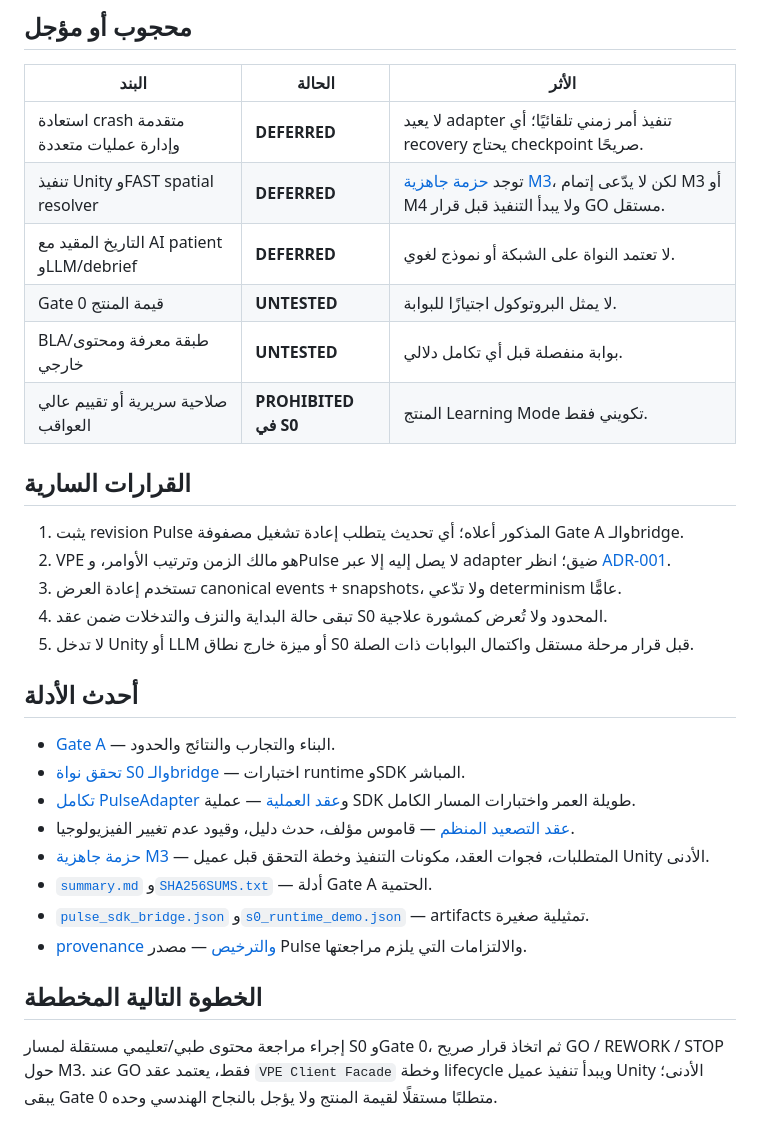
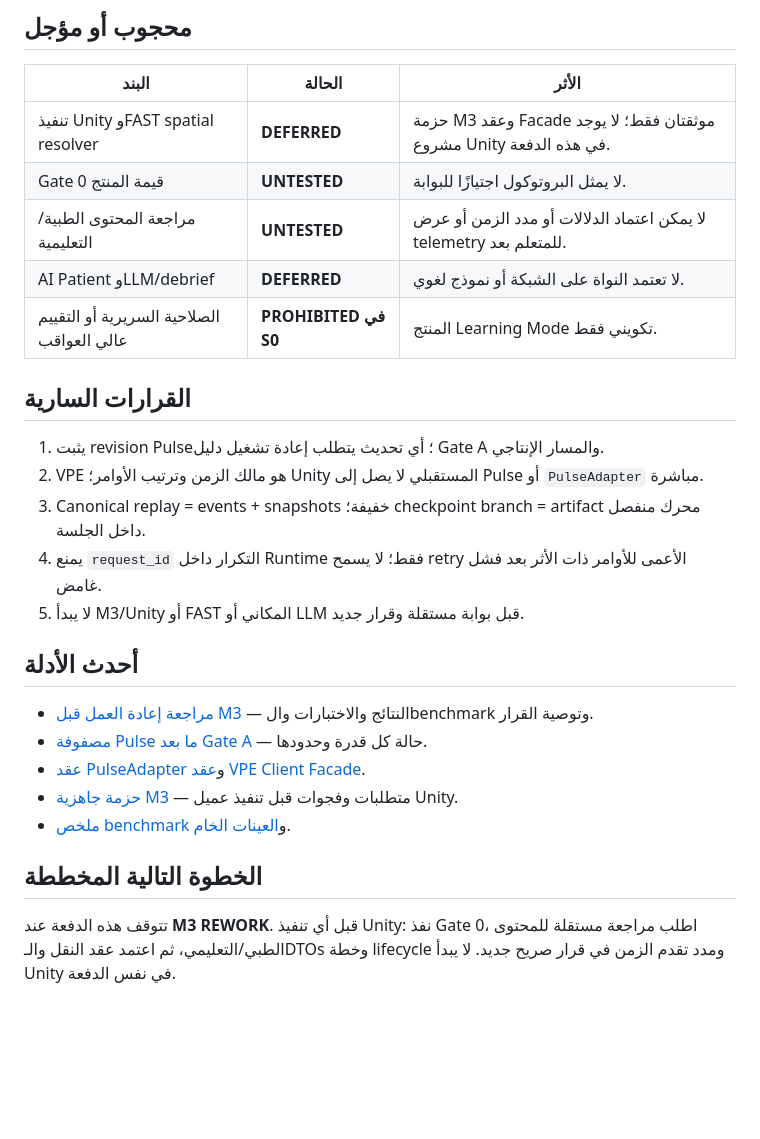
Before and after one commit to mohammedtaha-ai/noxora_test, a Markdown page: docs/status/CURRENT_STATUS.md, the part around one of its changes. GitHub-like rendering; blank space fills up the shorter version.

```diff
--- a/docs/status/CURRENT_STATUS.md
+++ b/docs/status/CURRENT_STATUS.md
@@ -35,32 +41,28 @@
 
 | البند | الحالة | الأثر |
 |---|---|---|
-| استعادة crash متقدمة وإدارة عمليات متعددة | **DEFERRED** | لا يعيد adapter تنفيذ أمر زمني تلقائيًا؛ أي recovery يحتاج checkpoint صريحًا. |
-| تنفيذ Unity وFAST spatial resolver | **DEFERRED** | توجد [حزمة جاهزية M3](../design/m3-unity-readiness.md)، لكن لا يدّعى إتمام M3 أو M4 ولا يبدأ التنفيذ قبل قرار GO مستقل. |
-| التاريخ المقيد مع AI patient وLLM/debrief | **DEFERRED** | لا تعتمد النواة على الشبكة أو نموذج لغوي. |
+| تنفيذ Unity وFAST spatial resolver | **DEFERRED** | حزمة M3 وعقد Facade موثقتان فقط؛ لا يوجد مشروع Unity في هذه الدفعة. |
 | Gate 0 قيمة المنتج | **UNTESTED** | لا يمثل البروتوكول اجتيازًا للبوابة. |
-| BLA/طبقة معرفة ومحتوى خارجي | **UNTESTED** | بوابة منفصلة قبل أي تكامل دلالي. |
-| صلاحية سريرية أو تقييم عالي العواقب | **PROHIBITED في S0** | المنتج Learning Mode تكويني فقط. |
+| مراجعة المحتوى الطبية/التعليمية | **UNTESTED** | لا يمكن اعتماد الدلالات أو مدد الزمن أو عرض telemetry للمتعلم بعد. |
+| AI Patient وLLM/debrief | **DEFERRED** | لا تعتمد النواة على الشبكة أو نموذج لغوي. |
+| الصلاحية السريرية أو التقييم عالي العواقب | **PROHIBITED في S0** | المنتج Learning Mode تكويني فقط. |
 
 ## القرارات السارية
 
-1. يثبت revision Pulse المذكور أعلاه؛ أي تحديث يتطلب إعادة تشغيل مصفوفة Gate A والـbridge.
-2. VPE هو مالك الزمن وترتيب الأوامر، وPulse لا يصل إليه إلا عبر adapter ضيق؛ انظر [ADR-001](../decisions/ADR-001-pulse-process-topology.md).
-3. تستخدم إعادة العرض canonical events + snapshots، ولا تدّعي determinism عامًّا.
-4. تبقى حالة البداية والنزف والتدخلات ضمن عقد S0 المحدود ولا تُعرض كمشورة علاجية.
-5. لا تدخل Unity أو LLM أو ميزة خارج نطاق S0 قبل قرار مرحلة مستقل واكتمال البوابات ذات الصلة.
+1. يثبت revision Pulse؛ أي تحديث يتطلب إعادة تشغيل دليل Gate A والمسار الإنتاجي.
+2. VPE هو مالك الزمن وترتيب الأوامر؛ Unity المستقبلي لا يصل إلى Pulse أو `PulseAdapter` مباشرة.
+3. Canonical replay = events + snapshots خفيفة؛ checkpoint branch = artifact محرك منفصل داخل الجلسة.
+4. يمنع `request_id` التكرار داخل Runtime فقط؛ لا يسمح retry الأعمى للأوامر ذات الأثر بعد فشل غامض.
+5. لا يبدأ M3/Unity أو FAST المكاني أو LLM قبل بوابة مستقلة وقرار جديد.
 
 ## أحدث الأدلة
 
-- [Gate A](../reports/002-pulse-gate-a.md) — البناء والتجارب والنتائج والحدود.
-- [تحقق نواة S0 والـbridge](../reports/003-s0-core-verification.md) — اختبارات runtime وSDK المباشر.
-- [تكامل PulseAdapter](../reports/004-pulse-adapter-integration.md) و[عقد العملية](../contracts/pulse-adapter-process-contract.md) — عملية SDK طويلة العمر واختبارات المسار الكامل.
-- [عقد التصعيد المنظم](../contracts/s0-escalation-contract.md) — قاموس مؤلف، حدث دليل، وقيود عدم تغيير الفيزيولوجيا.
-- [حزمة جاهزية M3](../design/m3-unity-readiness.md) — المتطلبات، فجوات العقد، مكونات التنفيذ وخطة التحقق قبل عميل Unity الأدنى.
-- [`summary.md`](../../experiments/pulse_gate_a/results/2026-08-22/summary.md) و[`SHA256SUMS.txt`](../../experiments/pulse_gate_a/results/2026-08-22/SHA256SUMS.txt) — أدلة Gate A الحتمية.
-- [`pulse_sdk_bridge.json`](../../artifacts/representative-small-results/pulse_sdk_bridge.json) و[`s0_runtime_demo.json`](../../artifacts/representative-small-results/s0_runtime_demo.json) — artifacts تمثيلية صغيرة.
-- [provenance والترخيص](../research/pulse-provenance-and-license.md) — مصدر Pulse والالتزامات التي يلزم مراجعتها.
+- [مراجعة إعادة العمل قبل M3](../reports/005-pre-m3-runtime-hardening-review.md) — النتائج والاختبارات والbenchmark وتوصية القرار.
+- [مصفوفة Pulse ما بعد Gate A](../research/pulse-s0-capability-matrix-post-gate-a.md) — حالة كل قدرة وحدودها.
+- [عقد PulseAdapter](../contracts/pulse-adapter-process-contract.md) و[عقد VPE Client Facade](../contracts/vpe-client-facade-contract.md).
+- [حزمة جاهزية M3](../design/m3-unity-readiness.md) — متطلبات وفجوات قبل تنفيذ عميل Unity.
+- [ملخص benchmark](../../artifacts/benchmarks/pre_m3_runtime_hardening/pulse_client_operation_summary.json) و[العينات الخام](../../artifacts/benchmarks/pre_m3_runtime_hardening/pulse_client_operation_samples.csv).
 
 ## الخطوة التالية المخططة
 
-إجراء مراجعة محتوى طبي/تعليمي مستقلة لمسار S0 وGate 0، ثم اتخاذ قرار صريح GO / REWORK / STOP حول M3. عند GO فقط، يعتمد عقد `VPE Client Facade` وخطة lifecycle ويبدأ تنفيذ عميل Unity الأدنى؛ يبقى Gate 0 متطلبًا مستقلًا لقيمة المنتج ولا يؤجل بالنجاح الهندسي وحده.
+تتوقف هذه الدفعة عند **M3 REWORK**. قبل أي تنفيذ Unity: نفذ Gate 0، اطلب مراجعة مستقلة للمحتوى الطبي/التعليمي، ثم اعتمد عقد النقل والـDTOs وخطة lifecycle ومدد تقدم الزمن في قرار صريح جديد. لا يبدأ Unity في نفس الدفعة.
```
Also changed, not shown: other parts of docs/status/CURRENT_STATUS.md (+23 -17 lines), docs/reports/005-pre-m3-runtime-hardening-review.md (added, +111 -0 lines).
